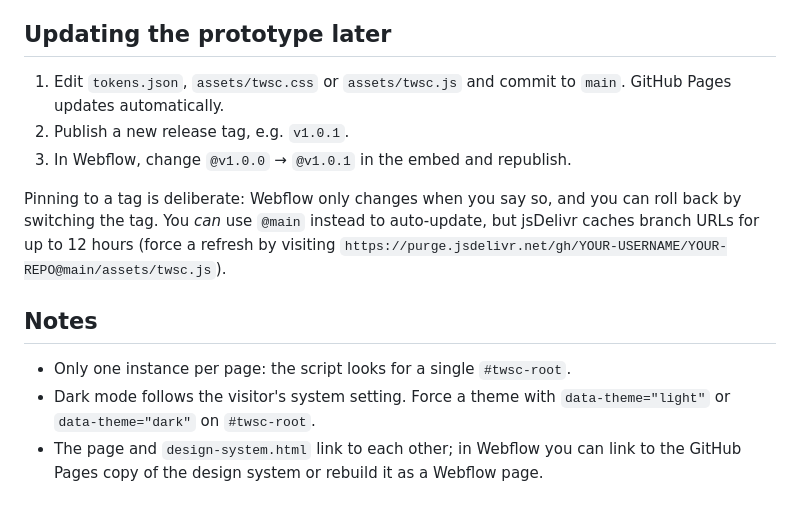
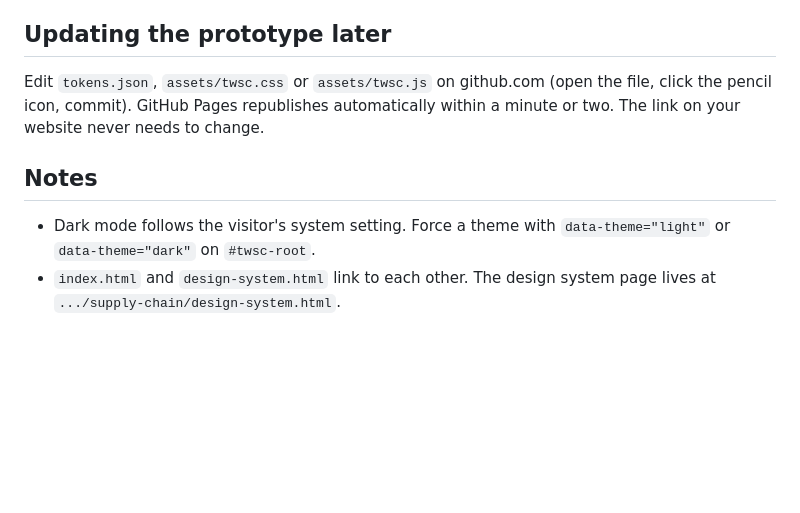
Before and after one commit to createdbyjerry/tracewell-supply-chain, a Markdown page: README.md, the part around one of its changes. Drawn GitHub-style; blank space fills up the shorter version.

```diff
--- a/README.md
+++ b/README.md
@@ -95,14 +53,9 @@ The first time the Action runs, GitHub may need permission to push: **Settings
 
 ## Updating the prototype later
 
-1. Edit `tokens.json`, `assets/twsc.css` or `assets/twsc.js` and commit to `main`. GitHub Pages updates automatically.
-2. Publish a new release tag, e.g. `v1.0.1`.
-3. In Webflow, change `@v1.0.0` → `@v1.0.1` in the embed and republish.
-
-Pinning to a tag is deliberate: Webflow only changes when you say so, and you can roll back by switching the tag. You *can* use `@main` instead to auto-update, but jsDelivr caches branch URLs for up to 12 hours (force a refresh by visiting `https://purge.jsdelivr.net/gh/YOUR-USERNAME/YOUR-REPO@main/assets/twsc.js`).
+Edit `tokens.json`, `assets/twsc.css` or `assets/twsc.js` on github.com (open the file, click the pencil icon, commit). GitHub Pages republishes automatically within a minute or two. The link on your website never needs to change.
 
 ## Notes
 
-- Only one instance per page: the script looks for a single `#twsc-root`.
 - Dark mode follows the visitor's system setting. Force a theme with `data-theme="light"` or `data-theme="dark"` on `#twsc-root`.
-- The page and `design-system.html` link to each other; in Webflow you can link to the GitHub Pages copy of the design system or rebuild it as a Webflow page.
+- `index.html` and `design-system.html` link to each other. The design system page lives at `.../supply-chain/design-system.html`.
```
Also changed, not shown: other parts of README.md (+7 -49 lines).
